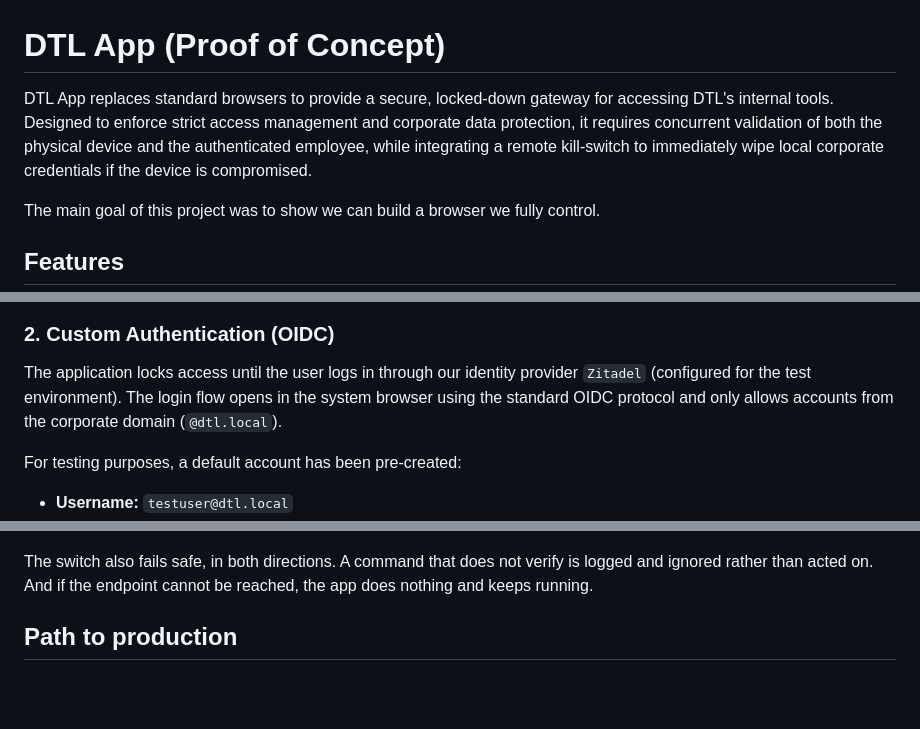
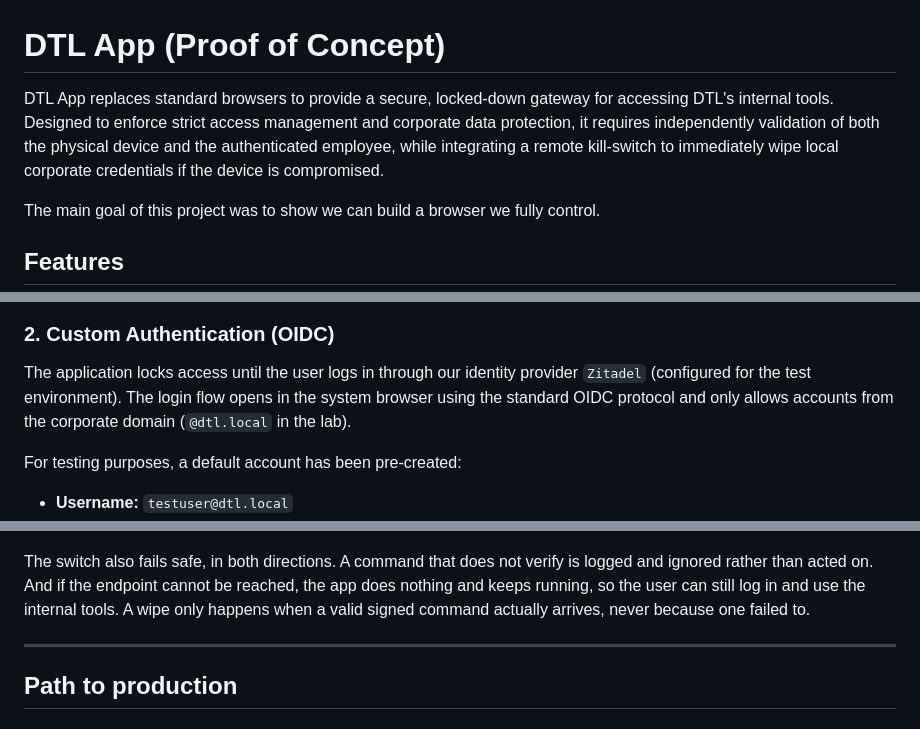
Before and after one commit to khanhnhan1512/dtl-app-poc, a Markdown page: README.md, 3 parts joined by grey strips. Rendered like a GitHub page; blank space fills up the shorter version.

```diff
--- a/README.md
+++ b/README.md
@@ -1,6 +1,6 @@
 # DTL App (Proof of Concept)
 
-DTL App replaces standard browsers to provide a secure, locked-down gateway for accessing DTL's internal tools. Designed to enforce strict access management and corporate data protection, it requires concurrent validation of both the physical device and the authenticated employee, while integrating a remote kill-switch to immediately wipe local corporate credentials if the device is compromised.
+DTL App replaces standard browsers to provide a secure, locked-down gateway for accessing DTL's internal tools. Designed to enforce strict access management and corporate data protection, it requires independently validation of both the physical device and the authenticated employee, while integrating a remote kill-switch to immediately wipe local corporate credentials if the device is compromised.
 
 The main goal of this project was to show we can build a browser we fully control.
 
@@ -14,7 +14,7 @@ The application is fully customized as "DTL App" across the window title and sys
 
 ### 2. Custom Authentication (OIDC)
 
-The application locks access until the user logs in through our identity provider `Zitadel` (configured for the test environment). The login flow opens in the system browser using the standard OIDC protocol and only allows accounts from the corporate domain (`@dtl.local`).
+The application locks access until the user logs in through our identity provider `Zitadel` (configured for the test environment). The login flow opens in the system browser using the standard OIDC protocol and only allows accounts from the corporate domain (`@dtl.local` in the lab).
 
 For testing purposes, a default account has been pre-created:
 * **Username:** `testuser@dtl.local`
@@ -65,7 +64,9 @@ Once a valid wipe command is received, the app destroys its own access: session
 
   ![Locked out after a wipe](docs/img/kill-locked-out.png)
 
-The switch also fails safe, in both directions. A command that does not verify is logged and ignored rather than acted on. And if the endpoint cannot be reached, the app does nothing and keeps running.
+The switch also fails safe, in both directions. A command that does not verify is logged and ignored rather than acted on. And if the endpoint cannot be reached, the app does nothing and keeps running, so the user can still log in and use the internal tools. A wipe only happens when a valid signed command actually arrives, never because one failed to.
+
+---
 
 ## Path to production
 
```
Also changed, not shown: other parts of README.md (+1 -2 lines), docs/setup-guide.md (+58 -101 lines).
